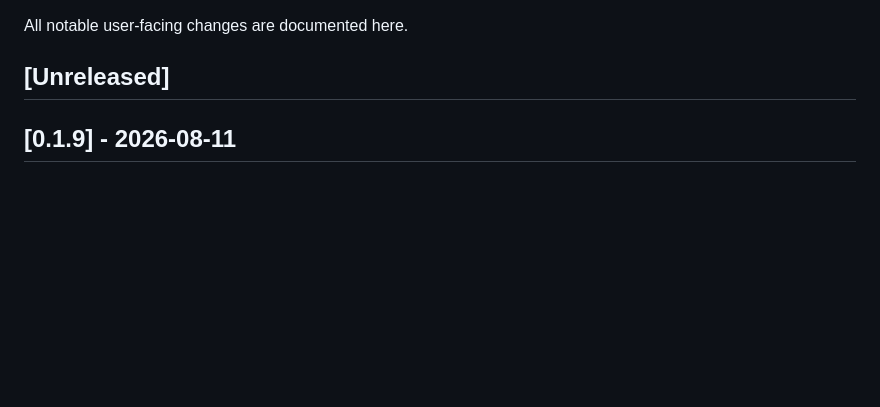
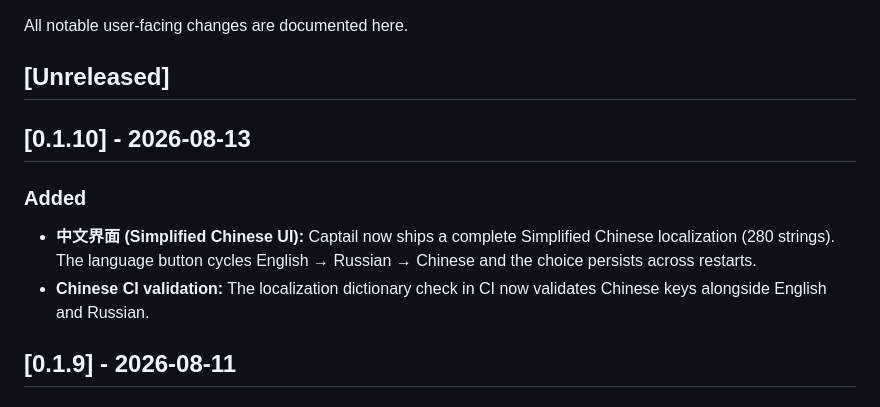
Before and after one commit to FaulMit/captail, a Markdown page: CHANGELOG.md, the part around the change. Drawn GitHub-style; blank space fills up the shorter version.

Commit message:
Add 0.1.10 changelog

```diff
--- a/CHANGELOG.md
+++ b/CHANGELOG.md
@@ -3,6 +3,13 @@
 All notable user-facing changes are documented here.
 
 ## [Unreleased]
+
+## [0.1.10] - 2026-08-13
+
+### Added
+
+- **中文界面 (Simplified Chinese UI):** Captail now ships a complete Simplified Chinese localization (280 strings). The language button cycles English → Russian → Chinese and the choice persists across restarts.
+- **Chinese CI validation:** The localization dictionary check in CI now validates Chinese keys alongside English and Russian.
 
 ## [0.1.9] - 2026-08-11
 
```
